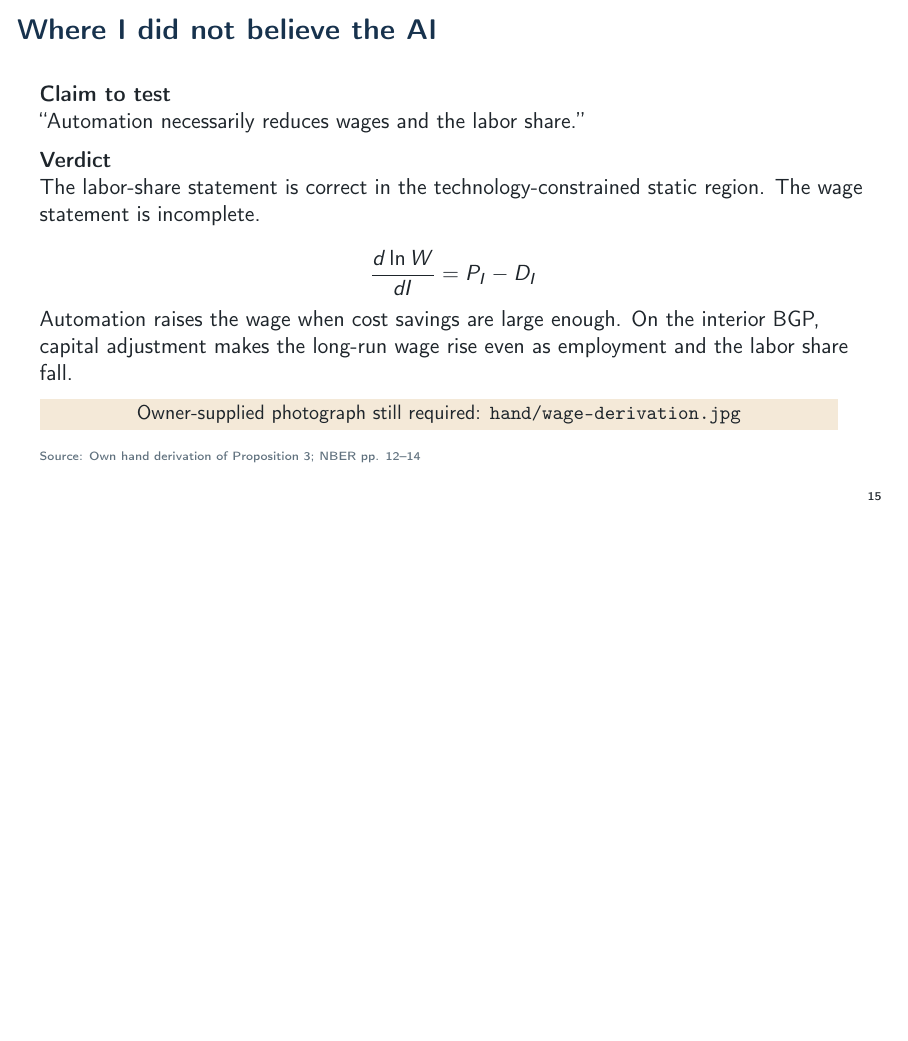
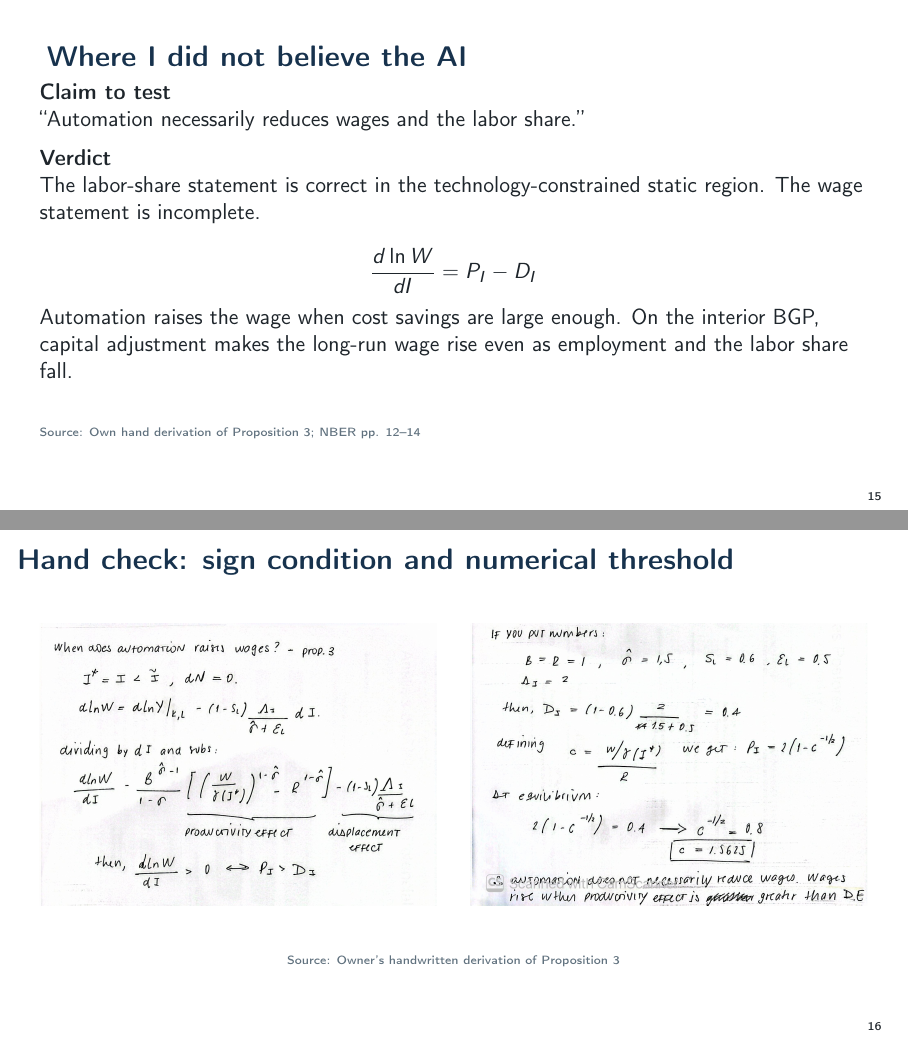
Before and after one commit to amchavezu/ai-06-restrepo, LaTeX slides (presentation.tex): page 15 of 16 before the commit and pages 15 and 16 of 17 after it, the two joined at a grey line, the shorter picture padded with empty space. Compiled offline with pdfLaTeX.

Commit message:
Add handwritten wage derivation to presentation

```diff
--- a/presentation.tex
+++ b/presentation.tex
@@ -373,7 +373,10 @@ theorem proposition1_static_equilibrium (D : StaticModel) :
   statement is explicit, but \texttt{sorry} means Lean has not verified its proof.
 \end{frame}
 
-\begin{frame}{Where I did not believe the AI}
+\begin{frame}{}
+  \mbox{}\vspace{-0.15cm}
+  {\Large\bfseries\color{navy}Where I did not believe the AI\par}
+  \vspace{0.25cm}
   \textbf{Claim to test}
 
   ``Automation necessarily reduces wages and the labor share.''
@@ -388,14 +391,19 @@ theorem proposition1_static_equilibrium (D : StaticModel) :
   \]
 
   Automation raises the wage when cost savings are large enough. On the interior BGP, capital adjustment makes the long-run wage rise even as employment and the labor share fall.
+  \source{Own hand derivation of Proposition 3; NBER pp. 12--14}
+\end{frame}
 
-  \medskip
+\begin{frame}{Hand check: sign condition and numerical threshold}
+  \centering
   \IfFileExists{hand/wage-derivation.jpg}{%
-    \centering\includegraphics[height=2.0cm]{hand/wage-derivation.jpg}%
+    \includegraphics[viewport=0 1378 1940 2756,clip,width=0.48\textwidth]{hand/wage-derivation.jpg}%
+    \hfill
+    \includegraphics[viewport=0 0 1940 1378,clip,width=0.48\textwidth]{hand/wage-derivation.jpg}%
   }{%
-    \colorbox{sand}{\parbox{0.95\textwidth}{\centering\small Owner-supplied photograph still required: \texttt{hand/wage-derivation.jpg}}}%
+    \colorbox{sand}{\parbox{0.95\textwidth}{\centering Owner-supplied photograph required.}}%
   }
-  \source{Own hand derivation of Proposition 3; NBER pp. 12--14}
+  \source{Owner's handwritten derivation of Proposition 3}
 \end{frame}
 
 \begin{frame}{What the model changes about the automation debate}
```
Also changed, not shown: hand/wage-derivation.jpg (added), presentation.pdf.
